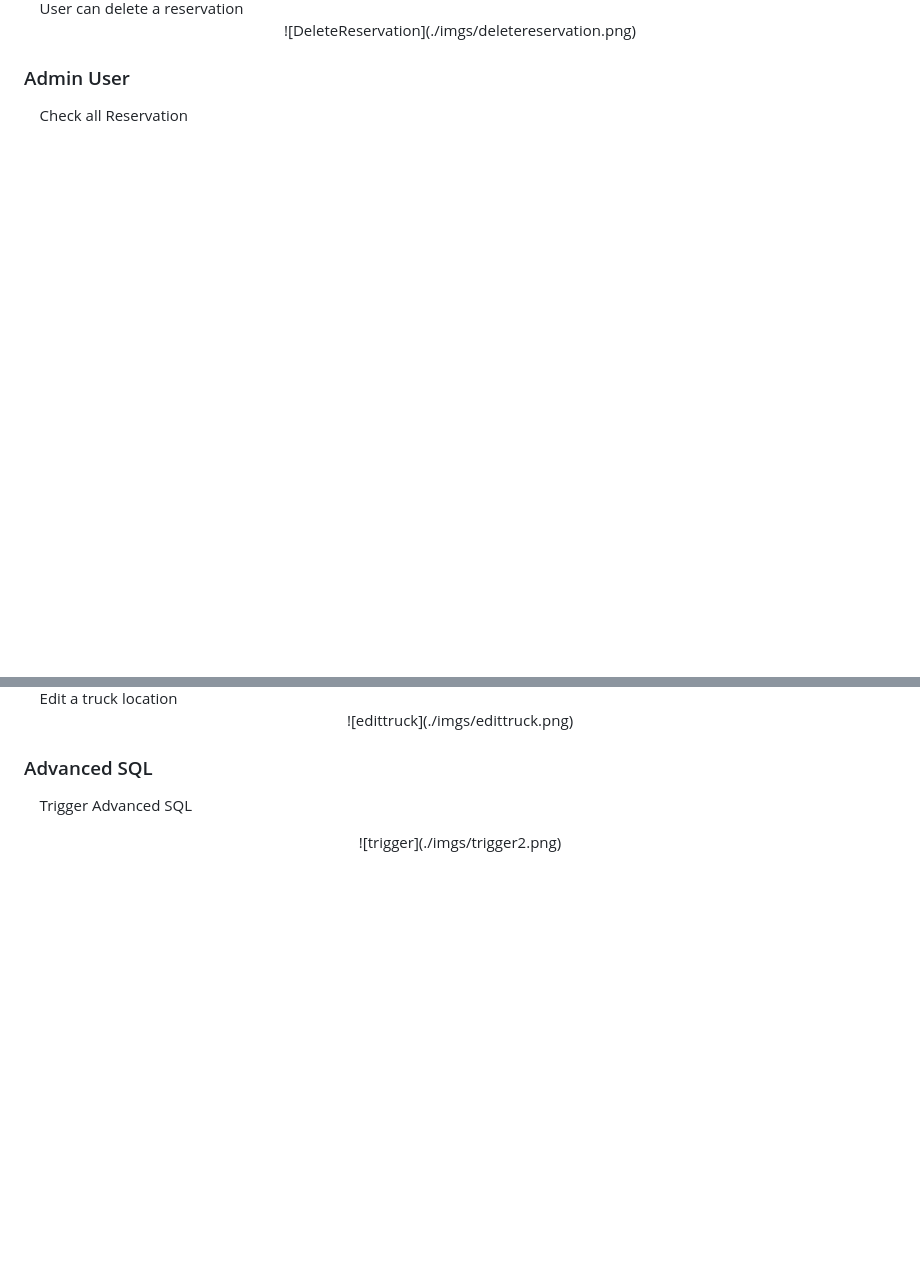
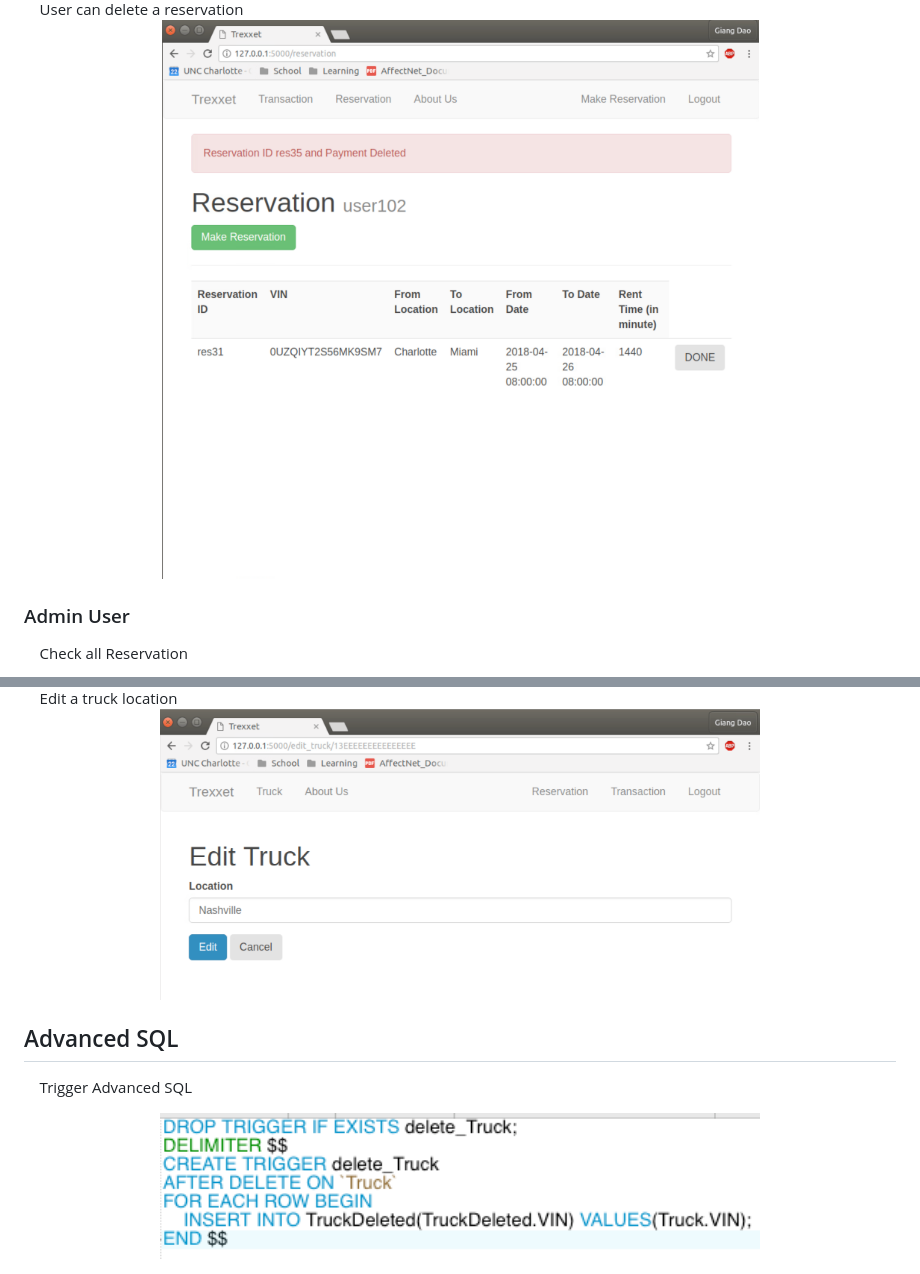
Before and after one commit to gdao-research/TrexxetTruckRental, a Markdown page: README.md, 2 parts joined by grey strips. GitHub-like rendering; blank space fills up the shorter version.

```diff
--- a/README.md
+++ b/README.md
@@ -42,5 +51,5 @@ In **Data** folder
 &nbsp;&nbsp;&nbsp;&nbsp;User can delete a reservation
-<center>![DeleteReservation](./imgs/deletereservation.png)</center>
+<center><img src="/imgs/deletereservation.png?raw=true" width="600"></center>
 
 ### Admin User
 &nbsp;&nbsp;&nbsp;&nbsp;Check all Reservation<br>
@@ -56,6 +65,6 @@ In **Data** folder
 &nbsp;&nbsp;&nbsp;&nbsp;Edit a truck location
-<center>![edittruck](./imgs/edittruck.png)</center>
+<center><img src="/imgs/edittruck.png?raw=true" width="600"></center>
 
-### Advanced SQL
+## Advanced SQL
 &nbsp;&nbsp;&nbsp;&nbsp;Trigger Advanced SQL
-<center>![trigger](./imgs/trigger2.png)</center>
+<center><img src="/imgs/trigger2.png?raw=true" width="600"></center>
```
Also changed, not shown: other parts of README.md (+24 -15 lines), imgs/eerd2.png (added), 11 other files.
